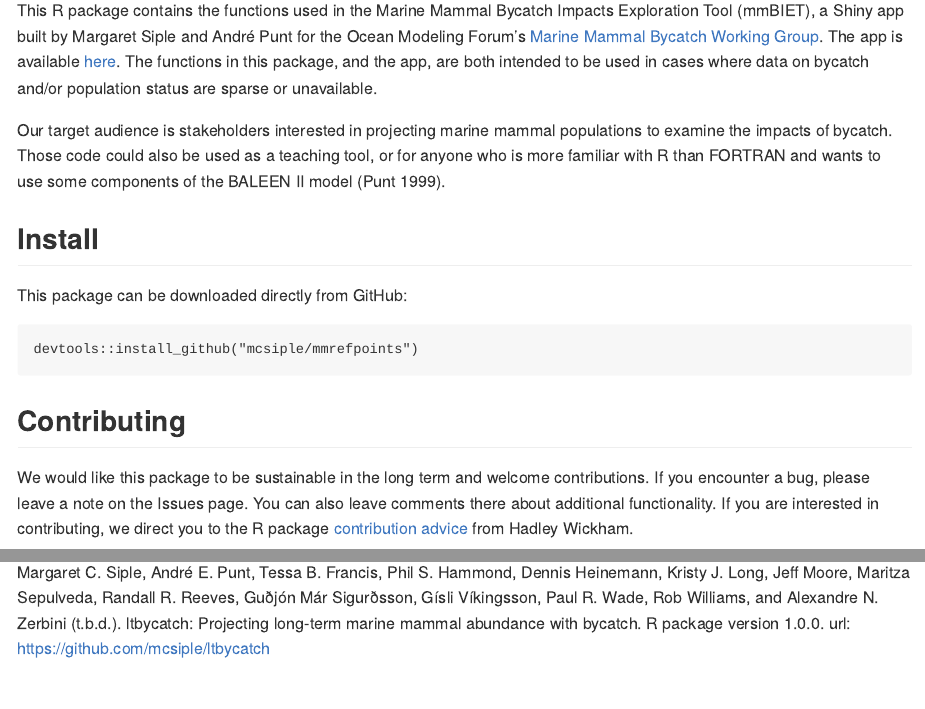
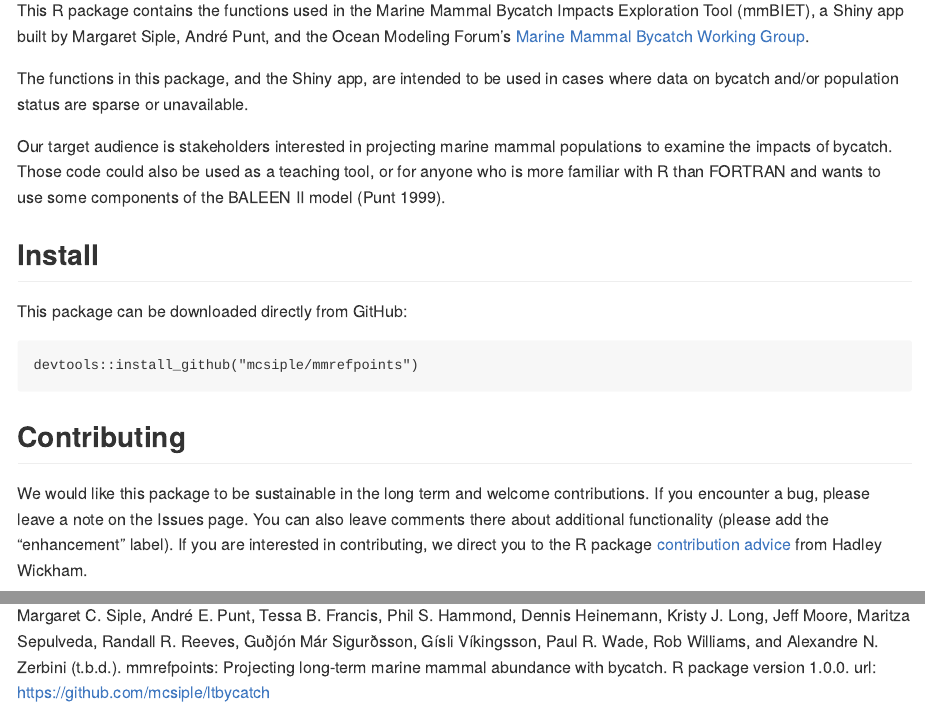
Before and after one commit to mcsiple/mmrefpoints, an R Markdown document (README.Rmd): the page in a window 1100 px wide, from 930 px down, and a second part further down, joined at a grey line. The pictures show the output file README.md that the author committed with the source, drawn offline in the style of GitHub; badge pictures from the web are left out.

Commit message:
update README and manual

````diff
--- a/README.Rmd
+++ b/README.Rmd
@@ -46,7 +46,9 @@ Alexandre N. Zerbini
 <!-- end toc -->
 
 ## Details
-This R package contains the functions used in the Marine Mammal Bycatch Impacts Exploration Tool (mmBIET), a Shiny app built by Margaret Siple and André Punt for the Ocean Modeling Forum's [Marine Mammal Bycatch Working Group](https://oceanmodelingforum.org/working-groups/marine-mammal-bycatch-working-group/). The app is available [here](https://msiple.shinyapps.io/mammaltool/). The functions in this package, and the app, are both intended to be used in cases where data on bycatch and/or population status are sparse or unavailable.
+This R package contains the functions used in the Marine Mammal Bycatch Impacts Exploration Tool (mmBIET), a Shiny app built by Margaret Siple, André Punt, and the Ocean Modeling Forum's [Marine Mammal Bycatch Working Group](https://oceanmodelingforum.org/working-groups/marine-mammal-bycatch-working-group/).
+
+The functions in this package, and the Shiny app, are intended to be used in cases where data on bycatch and/or population status are sparse or unavailable.
 
 Our target audience is stakeholders interested in projecting marine mammal populations to examine the impacts of bycatch. Those code could also be used as a teaching tool, or for anyone who is more familiar with R than FORTRAN and wants to use some components of the BALEEN II model (Punt 1999).
 
@@ -59,10 +61,16 @@ devtools::install_github("mcsiple/mmrefpoints")
 
 
 ## Contributing [![contributions welcome](https://img.shields.io/badge/contributions-welcome-brightgreen.svg?style=flat)](https://github.com/dwyl/esta/issues)
-We would like this package to be sustainable in the long term and welcome contributions. If you encounter a bug, please leave a note on the Issues page. You can also leave comments there about additional functionality. If you are interested in contributing, we direct you to the R package [contribution advice](http://r-pkgs.had.co.nz/git.html) from Hadley Wickham.
+We would like this package to be sustainable in the long term and welcome contributions. If you encounter a bug, please leave a note on the Issues page. You can also leave comments there about additional functionality (please add the "enhancement" label). If you are interested in contributing, we direct you to the R package [contribution advice](http://r-pkgs.had.co.nz/git.html) from Hadley Wickham.
 
 ## Accessing the mmBIET Shiny app
 The functions in this package can also be accessed through the Shiny app for this project, which is located online [here](https://msiple.shinyapps.io/mammaltool/). The app provides an easy way to explore outcomes and print out a report with inputs and outputs.
+
+The mmBIET Shiny app can also be accessed through the R package:
+```{r echo=FALSE}
+library(mmrefpoints)
+run_app()
+```
 
 <img src="https://github.com/mcsiple/ltbycatch/blob/master/docs/screenshot1.png" alt="screenshot1" width="400">
 
@@ -70,4 +78,4 @@ The functions in this package can also be accessed through the Shiny app for thi
 Punt, A. E. 1999. Annex R: A full description of the standard Baleen II model and some variants thereof. Division of Marine Research, CSIRO Marine Laboratories, Hobart, Australia. Available from https://duwamish.lib.washington.edu/uwnetid/illiad.dll?Action=10&Form=75&Value=1651729 (accessed August 7, 2018).
 
 ## Citation (t.b.d.)
-Margaret C. Siple, André E. Punt, Tessa B. Francis, Phil S. Hammond, Dennis Heinemann, Kristy J. Long, Jeff Moore, Maritza Sepulveda, Randall R. Reeves, Guðjón Már Sigurðsson, Gísli Víkingsson, Paul R. Wade, Rob Williams, and Alexandre N. Zerbini (t.b.d.). ltbycatch: Projecting long-term marine mammal abundance with bycatch. R package version 1.0.0. url: https://github.com/mcsiple/ltbycatch
+Margaret C. Siple, André E. Punt, Tessa B. Francis, Phil S. Hammond, Dennis Heinemann, Kristy J. Long, Jeff Moore, Maritza Sepulveda, Randall R. Reeves, Guðjón Már Sigurðsson, Gísli Víkingsson, Paul R. Wade, Rob Williams, and Alexandre N. Zerbini (t.b.d.). mmrefpoints: Projecting long-term marine mammal abundance with bycatch. R package version 1.0.0. url: https://github.com/mcsiple/ltbycatch
````
Also changed, not shown: README.md, 1 other file.
